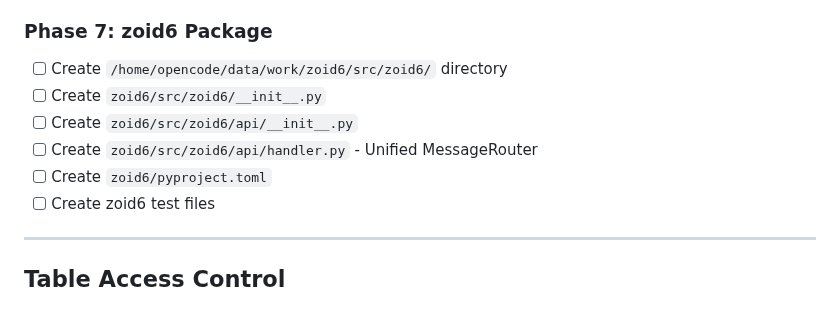
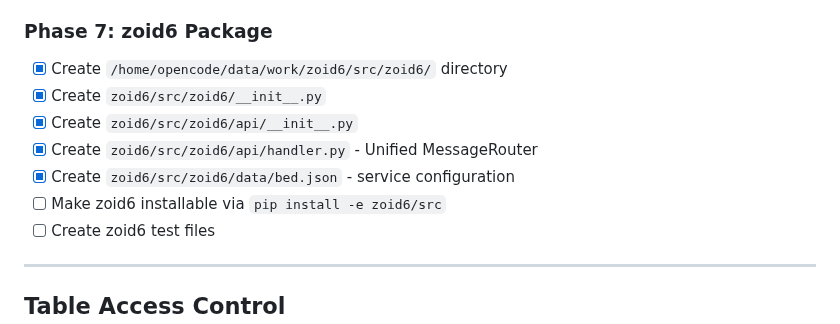
Before and after one commit to jonez734/zoid6, a Markdown page: TODO.md, the part around the change. Rendered like a GitHub page.

Commit message:
docs: update Phase 7 TODO - mark zoid6 items done, add installable todo

```diff
--- a/TODO.md
+++ b/TODO.md
@@ -93,11 +93,12 @@ The `bed` daemon loads a router class dynamically via the `--router` argument. E
 
 ### Phase 7: zoid6 Package
 
-- [ ] Create `/home/opencode/data/work/zoid6/src/zoid6/` directory
-- [ ] Create `zoid6/src/zoid6/__init__.py`
-- [ ] Create `zoid6/src/zoid6/api/__init__.py`
-- [ ] Create `zoid6/src/zoid6/api/handler.py` - Unified MessageRouter
-- [ ] Create `zoid6/pyproject.toml`
+- [X] Create `/home/opencode/data/work/zoid6/src/zoid6/` directory
+- [X] Create `zoid6/src/zoid6/__init__.py`
+- [X] Create `zoid6/src/zoid6/api/__init__.py`
+- [X] Create `zoid6/src/zoid6/api/handler.py` - Unified MessageRouter
+- [X] Create `zoid6/src/zoid6/data/bed.json` - service configuration
+- [ ] Make zoid6 installable via `pip install -e zoid6/src`
 - [ ] Create zoid6 test files
 
 ---
```
